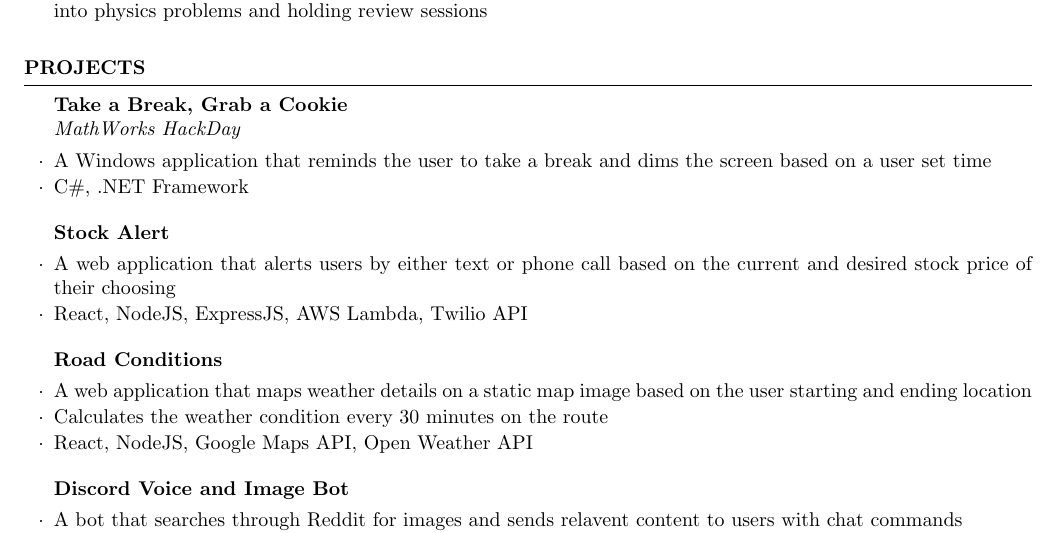
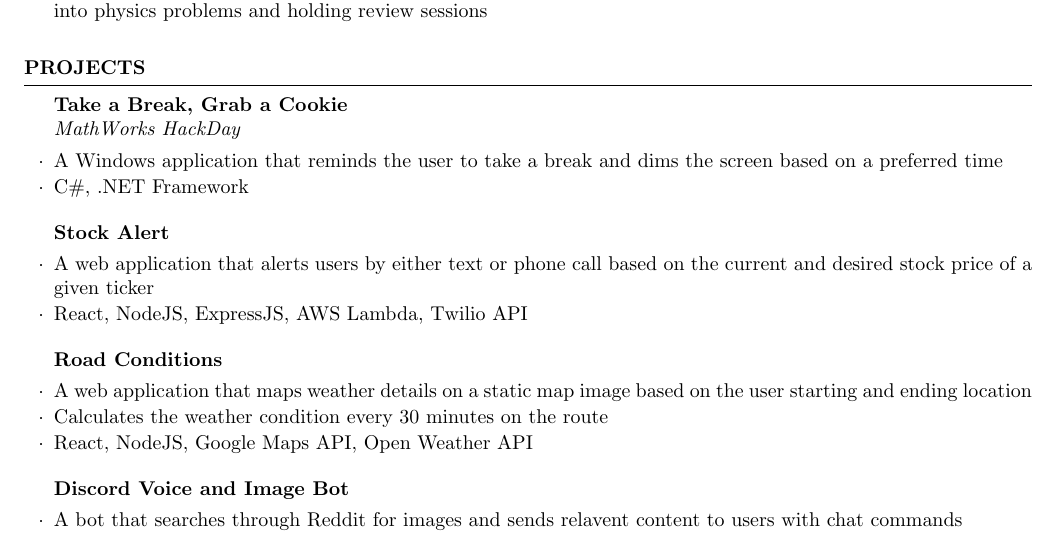
Before and after one commit to OlinZ/resume, a LaTeX CV (resume.tex): part of the page, cut so that both start at the same text. Compiled offline with pdfLaTeX.

Commit message:
small change to description

```diff
--- a/resume.tex
+++ b/resume.tex
@@ -102,12 +102,12 @@
     % \begin{itemize}[label=$\cdot$]
 
     \begin{rSubsection}{Take a Break, Grab a Cookie}{}{MathWorks HackDay}{}
-        \item A Windows application that reminds the user to take a break and dims the screen based on a user set time
+        \item A Windows application that reminds the user to take a break and dims the screen based on a preferred time
         \item C\#, .NET Framework
     \end{rSubsection}
 
     \begin{rSubsection}{Stock Alert}{}{}{}
-        \item A web application that alerts users by either text or phone call based on the current and desired stock price of their choosing
+        \item A web application that alerts users by either text or phone call based on the current and desired stock price of a given ticker
         \item React, NodeJS, ExpressJS, AWS Lambda, Twilio API
     \end{rSubsection}
 
```
Also changed, not shown: resume.pdf, 3 other files.
